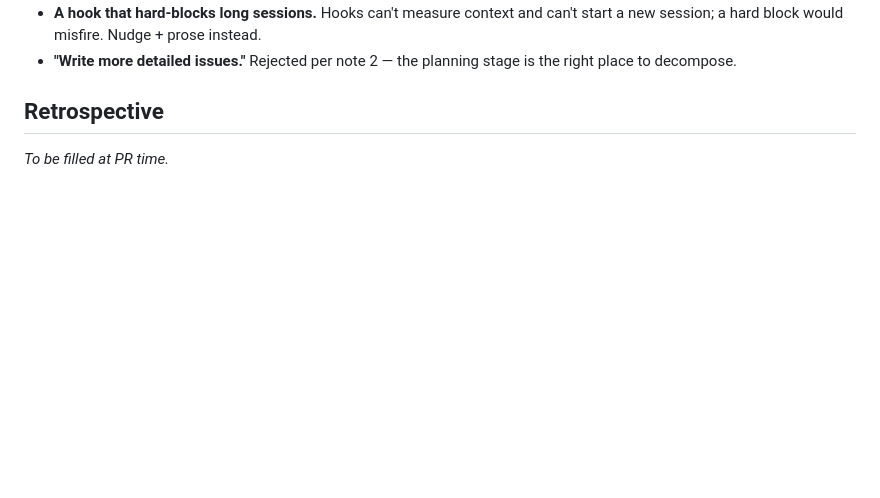
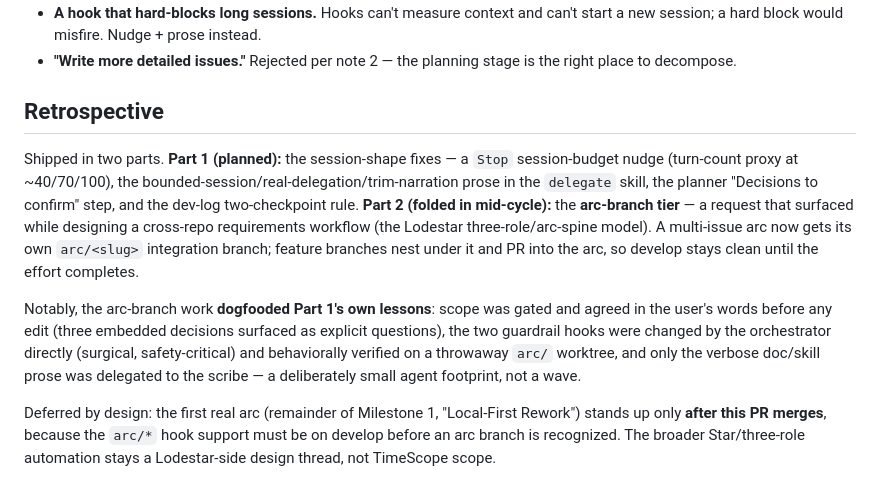
Before and after one commit to Heliman84/timescope, a Markdown page: docs/dev-log/issue-66-process-refinement.md, the part around one of its changes. Rendered like a GitHub page; blank space fills up the shorter version.

Commit message:
docs(#66): finalize dev-log retrospective + PR link
Co-Authored-By: Claude Opus 4.8 <noreply@anthropic.com>

```diff
--- a/docs/dev-log/issue-66-process-refinement.md
+++ b/docs/dev-log/issue-66-process-refinement.md
@@ -58,4 +58,21 @@ long a session runs / how large context grows** — the dominant variable.
 
 ## Retrospective
 
-_To be filled at PR time._
+Shipped in two parts. **Part 1 (planned):** the session-shape fixes — a `Stop` session-budget
+nudge (turn-count proxy at ~40/70/100), the bounded-session/real-delegation/trim-narration prose
+in the `delegate` skill, the planner "Decisions to confirm" step, and the dev-log two-checkpoint
+rule. **Part 2 (folded in mid-cycle):** the **arc-branch tier** — a request that surfaced while
+designing a cross-repo requirements workflow (the Lodestar three-role/arc-spine model). A
+multi-issue arc now gets its own `arc/<slug>` integration branch; feature branches nest under it
+and PR into the arc, so develop stays clean until the effort completes.
+
+Notably, the arc-branch work **dogfooded Part 1's own lessons**: scope was gated and agreed in the
+user's words before any edit (three embedded decisions surfaced as explicit questions), the two
+guardrail hooks were changed by the orchestrator directly (surgical, safety-critical) and
+behaviorally verified on a throwaway `arc/` worktree, and only the verbose doc/skill prose was
+delegated to the scribe — a deliberately small agent footprint, not a wave.
+
+Deferred by design: the first real arc (remainder of Milestone 1, "Local-First Rework") stands up
+only **after this PR merges**, because the `arc/*` hook support must be on develop before an arc
+branch is recognized. The broader Star/three-role automation stays a Lodestar-side design thread,
+not TimeScope scope.
```
Also changed, not shown: other parts of docs/dev-log/issue-66-process-refinement.md (+1 -1 lines).
